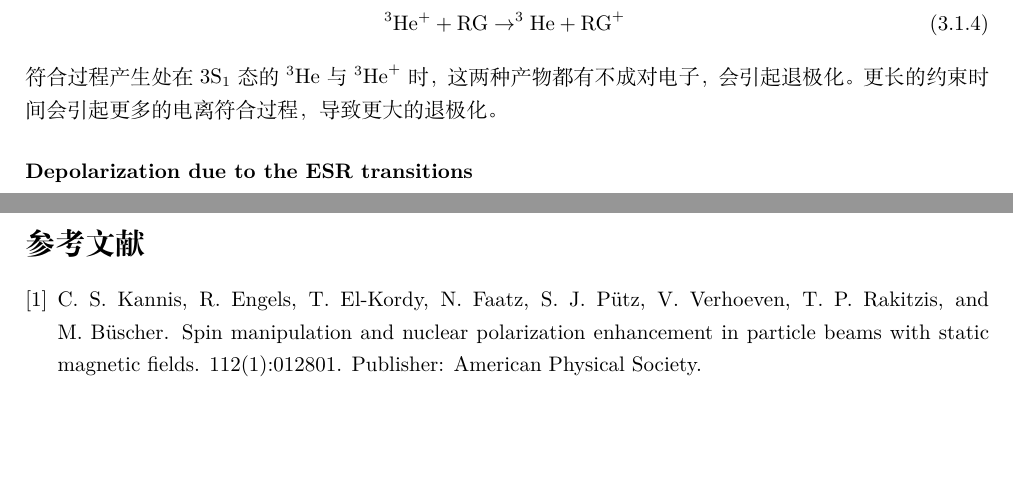
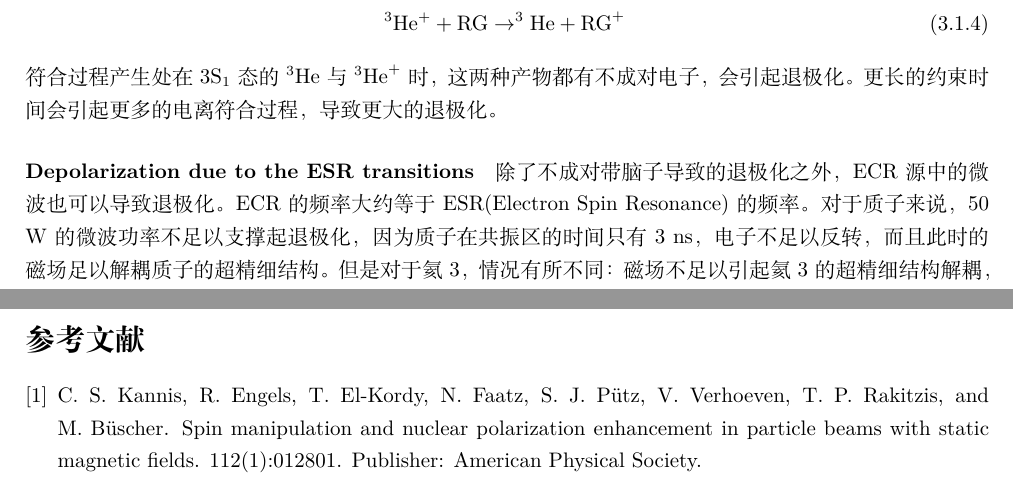
Before and after one commit to shijun2233/learn-notebook, a LaTeX document (notebook.tex): two parts of pages 5 and 6 of 6, joined at a grey line, cut so that both start at the same text, the shorter picture padded with empty space. Compiled offline with XeLaTeX.

Commit message:
ECR电离极化氦3

```diff
--- a/notebook.tex
+++ b/notebook.tex
@@ -191,6 +191,7 @@ p(J = 1, m = -1) &= \frac{1}{3}\left(1 - \frac{3}{\sqrt{2}} A_0^{(1)} + A_0^{(2)
 符合过程产生处在$3\text{S}_1$态的$^{3}\mathrm{He}$与$^{3}\mathrm{He}^{+}$时，这两种产物都有不成对电子，会引起退极化。更长的约束时间会引起更多的电离符合过程，导致更大的退极化。
 
 \paragraph{Depolarization due to the ESR transitions}
+除了不成对带脑子导致的退极化之外，ECR源中的微波也可以导致退极化。ECR的频率大约等于ESR(Electron Spin Resonance)的频率。对于质子来说，50 W的微波功率不足以支撑起退极化，因为质子在共振区的时间只有3 ns，电子不足以反转，而且此时的磁场足以解耦质子的超精细结构。但是对于氦3，情况有所不同：磁场不足以引起氦3的超精细结构解耦，
 
 
 
```
Also changed, not shown: notebook.pdf, 4 other files.
